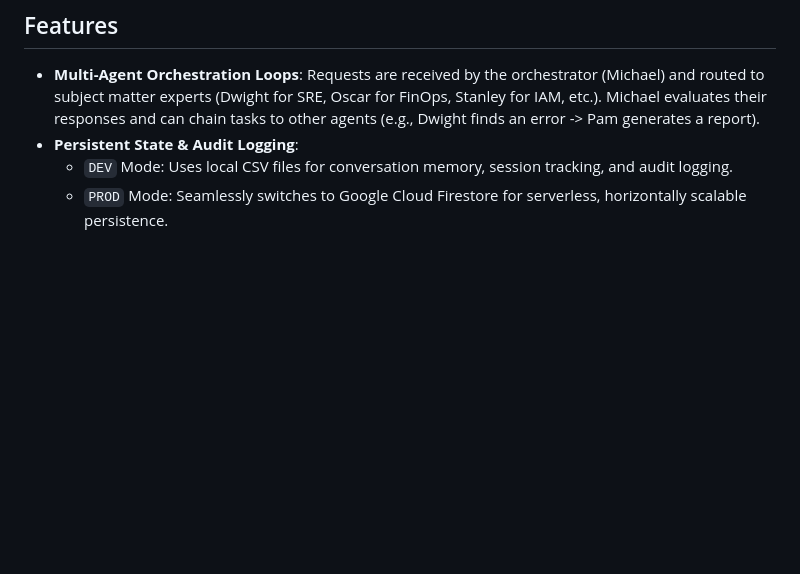
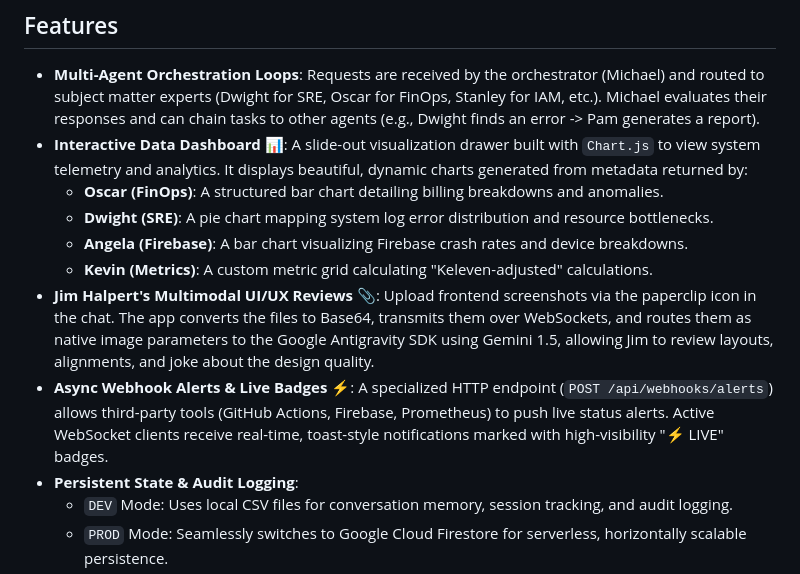
Before and after one commit to sam-tritto/the-office-cloud-command-center, a Markdown page: README.md, the part around the change. GitHub-like rendering; blank space fills up the shorter version.

Commit message:
feat: add documentation for interactive telemetry dashboard, multimodal UI reviews, and webhook alert system

```diff
--- a/README.md
+++ b/README.md
@@ -5,6 +5,13 @@ ScrantonOS is a persistent, multi-agent orchestration engine and web interface b
 ## Features
 
 - **Multi-Agent Orchestration Loops**: Requests are received by the orchestrator (Michael) and routed to subject matter experts (Dwight for SRE, Oscar for FinOps, Stanley for IAM, etc.). Michael evaluates their responses and can chain tasks to other agents (e.g., Dwight finds an error -> Pam generates a report).
+- **Interactive Data Dashboard 📊**: A slide-out visualization drawer built with `Chart.js` to view system telemetry and analytics. It displays beautiful, dynamic charts generated from metadata returned by:
+  - **Oscar (FinOps)**: A structured bar chart detailing billing breakdowns and anomalies.
+  - **Dwight (SRE)**: A pie chart mapping system log error distribution and resource bottlenecks.
+  - **Angela (Firebase)**: A bar chart visualizing Firebase crash rates and device breakdowns.
+  - **Kevin (Metrics)**: A custom metric grid calculating "Keleven-adjusted" calculations.
+- **Jim Halpert's Multimodal UI/UX Reviews 📎**: Upload frontend screenshots via the paperclip icon in the chat. The app converts the files to Base64, transmits them over WebSockets, and routes them as native image parameters to the Google Antigravity SDK using Gemini 1.5, allowing Jim to review layouts, alignments, and joke about the design quality.
+- **Async Webhook Alerts & Live Badges ⚡**: A specialized HTTP endpoint (`POST /api/webhooks/alerts`) allows third-party tools (GitHub Actions, Firebase, Prometheus) to push live status alerts. Active WebSocket clients receive real-time, toast-style notifications marked with high-visibility "⚡ LIVE" badges.
 - **Persistent State & Audit Logging**:
   - `DEV` Mode: Uses local CSV files for conversation memory, session tracking, and audit logging.
   - `PROD` Mode: Seamlessly switches to Google Cloud Firestore for serverless, horizontally scalable persistence.
```
